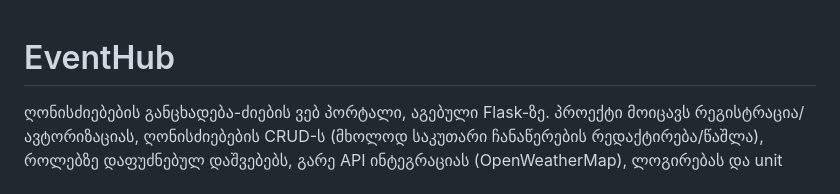
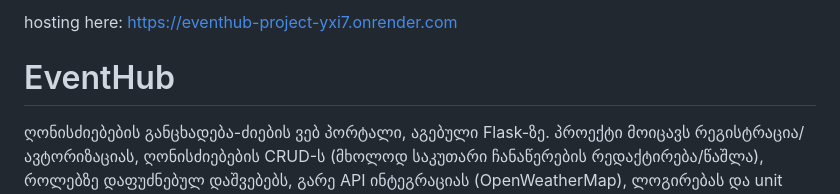
Before and after one commit to Swagbaa/eventhub_project, a Markdown page: README.md, the part around the change. Rendered like a GitHub page.

```diff
--- a/README.md
+++ b/README.md
@@ -1,3 +1,7 @@
+hosting here: https://eventhub-project-yxi7.onrender.com
+
+
+
 # EventHub
 
 ღონისძიებების განცხადება-ძიების ვებ პორტალი, აგებული Flask-ზე.
```
